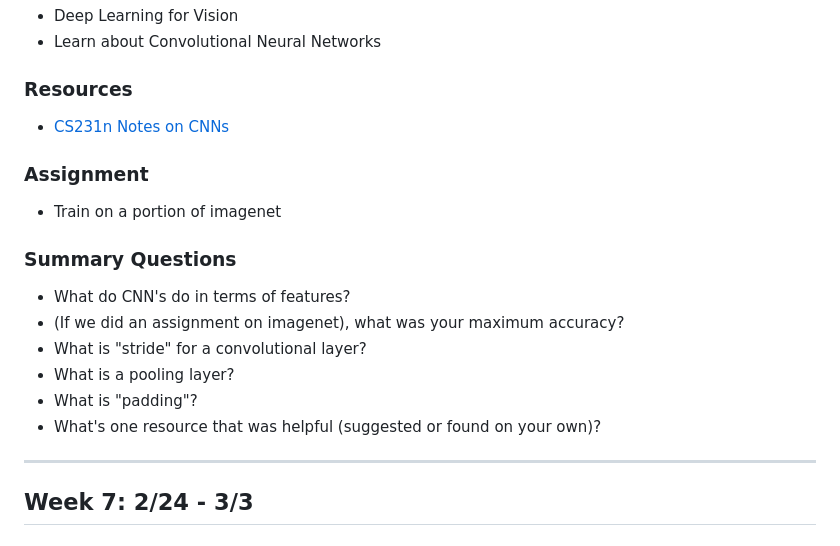
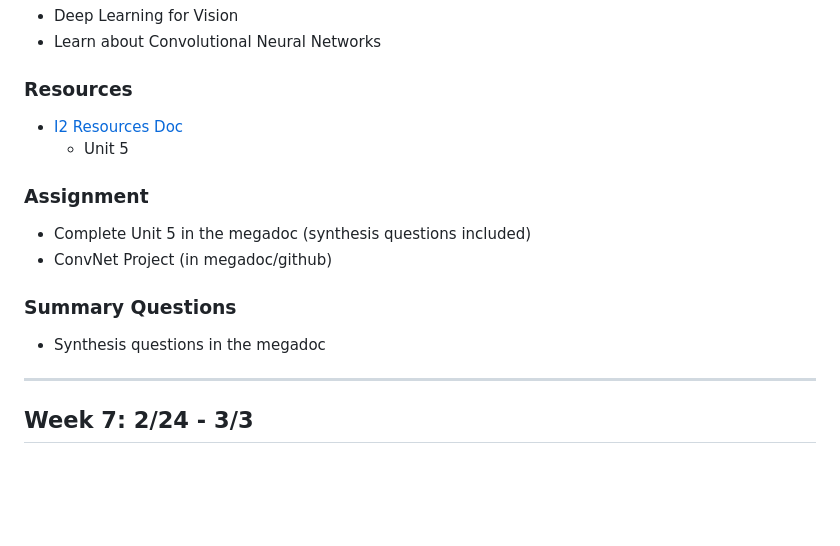
Before and after one commit to interactive-intelligence/intro-neuro-ai, a Markdown page: schedule.md, the part around the change. Rendered like a GitHub page; blank space fills up the shorter version.

```diff
--- a/schedule.md
+++ b/schedule.md
@@ -174,20 +174,17 @@ Welcome to a beginner's introduction to neuroscience! We will
 
 ### Resources
 
-- [CS231n Notes on CNNs](https://cs231n.github.io/convolutional-networks/)
+- [I2 Resources Doc](https://docs.google.com/document/d/1Sv8vHtzgqg4DMKjXRyvoRzjghlzFbDErwvN0DKh8yxk/edit?usp=sharing)
+    - Unit 5
 
 ### Assignment
 
-- Train on a portion of imagenet
+- Complete Unit 5 in the megadoc (synthesis questions included)
+- ConvNet Project (in megadoc/github)
 
 ### Summary Questions
 
-- What do CNN's do in terms of features?
-- (If we did an assignment on imagenet), what was your maximum accuracy?
-- What is "stride" for a convolutional layer?
-- What is a pooling layer?
-- What is "padding"?
-- What's one resource that was helpful (suggested or found on your own)?
+- Synthesis questions in the megadoc
 
 ---
 
```
